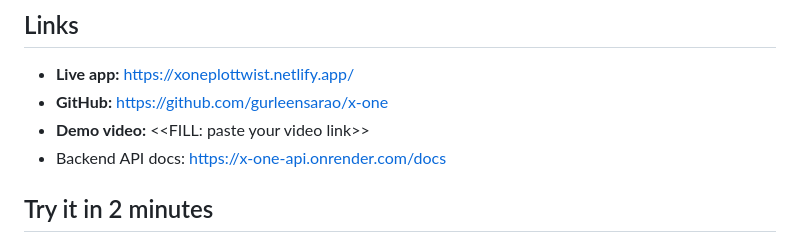
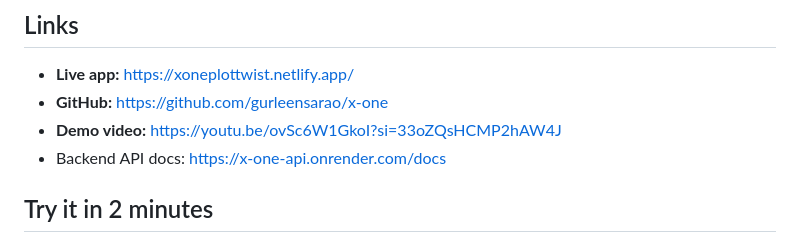
Before and after one commit to gurleensarao/x-one, a Markdown page: README.md, the part around the change. Rendered like a GitHub page.

Commit message:
Updated the demo video link

```diff
--- a/README.md
+++ b/README.md
@@ -12,7 +12,7 @@ X-one helps someone at a career crossroads do two things:
 ## Links
 - **Live app:** https://xoneplottwist.netlify.app/
 - **GitHub:** https://github.com/gurleensarao/x-one
-- **Demo video:** <<FILL: paste your video link>>
+- **Demo video:** https://youtu.be/ovSc6W1GkoI?si=33oZQsHCMP2hAW4J
 - Backend API docs: https://x-one-api.onrender.com/docs
 
 ## Try it in 2 minutes
```
